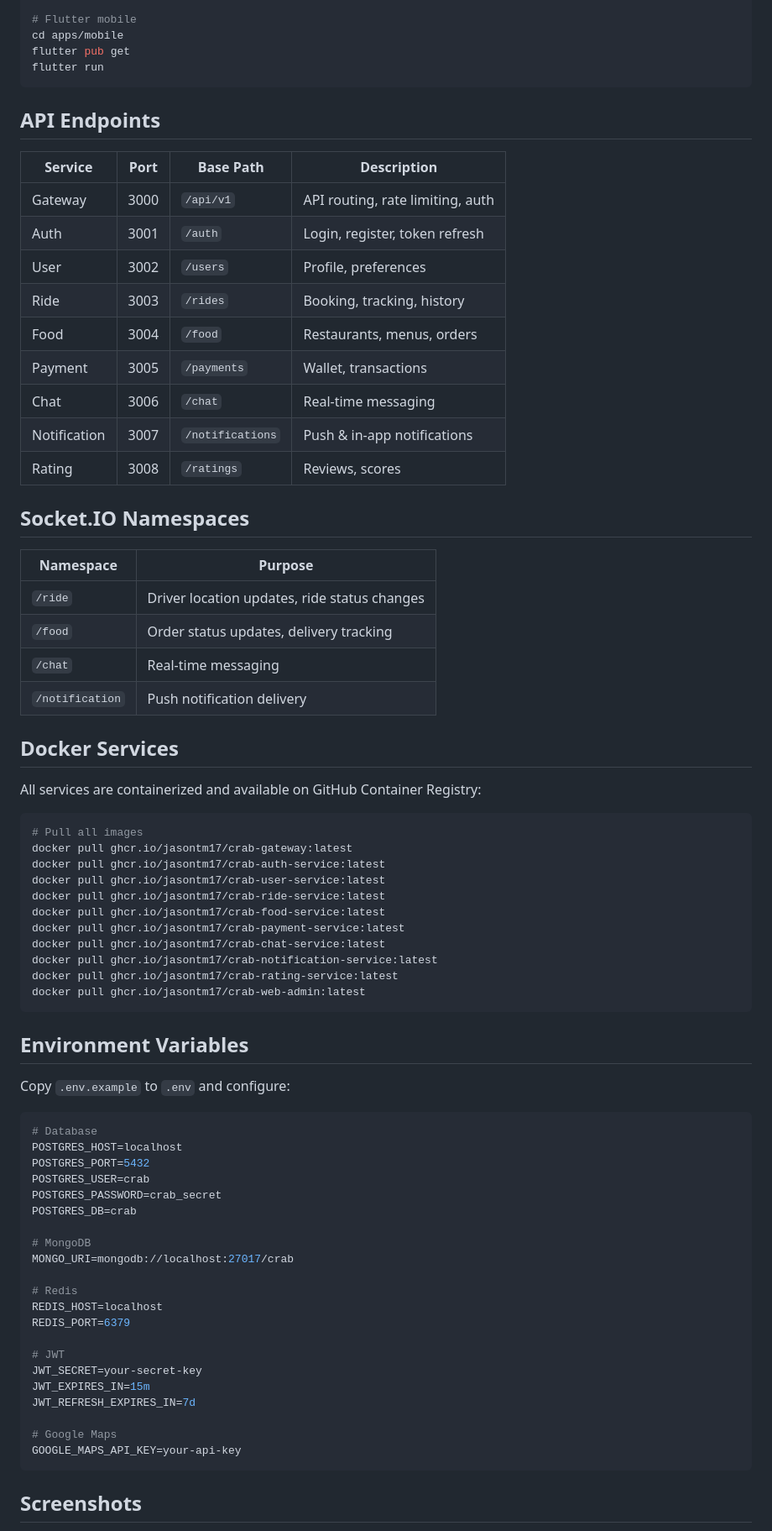
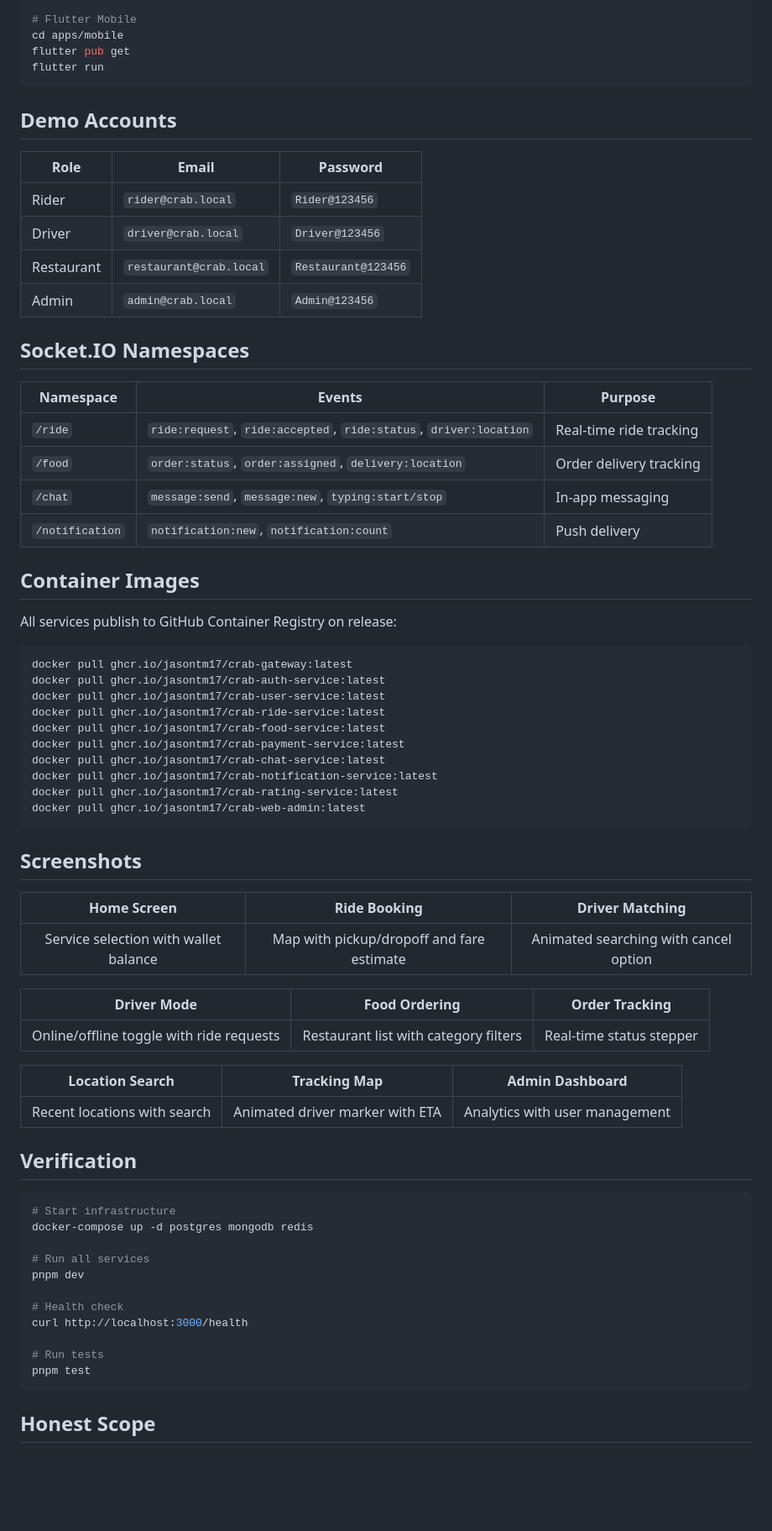
Before and after one commit to JasonTM17/Crab_Mobile_Flutter, a Markdown page: README.md, the part around one of its changes. Shown at 84% size. GitHub-like rendering; blank space fills up the shorter version.

Commit message:
docs: upgrade README to professional portfolio standard with badges, tables, and evidence

````diff
--- a/README.md
+++ b/README.md
@@ -157,40 +217,34 @@ pnpm --filter @crab/auth-service dev
 pnpm --filter @crab/web-admin dev
 
-# Flutter mobile
+# Flutter Mobile
 cd apps/mobile
 flutter pub get
 flutter run
 ```
 
-## API Endpoints
+## Demo Accounts
 
-| Service | Port | Base Path | Description |
-|---------|------|-----------|-------------|
-| Gateway | 3000 | `/api/v1` | API routing, rate limiting, auth |
-| Auth | 3001 | `/auth` | Login, register, token refresh |
-| User | 3002 | `/users` | Profile, preferences |
-| Ride | 3003 | `/rides` | Booking, tracking, history |
-| Food | 3004 | `/food` | Restaurants, menus, orders |
-| Payment | 3005 | `/payments` | Wallet, transactions |
-| Chat | 3006 | `/chat` | Real-time messaging |
-| Notification | 3007 | `/notifications` | Push & in-app notifications |
-| Rating | 3008 | `/ratings` | Reviews, scores |
+| Role | Email | Password |
+|------|-------|----------|
+| Rider | `rider@crab.local` | `Rider@123456` |
+| Driver | `driver@crab.local` | `Driver@123456` |
+| Restaurant | `restaurant@crab.local` | `Restaurant@123456` |
+| Admin | `admin@crab.local` | `Admin@123456` |
 
 ## Socket.IO Namespaces
 
-| Namespace | Purpose |
-|-----------|---------|
-| `/ride` | Driver location updates, ride status changes |
-| `/food` | Order status updates, delivery tracking |
-| `/chat` | Real-time messaging |
-| `/notification` | Push notification delivery |
+| Namespace | Events | Purpose |
+|-----------|--------|---------|
+| `/ride` | `ride:request`, `ride:accepted`, `ride:status`, `driver:location` | Real-time ride tracking |
+| `/food` | `order:status`, `order:assigned`, `delivery:location` | Order delivery tracking |
+| `/chat` | `message:send`, `message:new`, `typing:start/stop` | In-app messaging |
+| `/notification` | `notification:new`, `notification:count` | Push delivery |
 
-## Docker Services
+## Container Images
 
-All services are containerized and available on GitHub Container Registry:
+All services publish to GitHub Container Registry on release:
 
 ```bash
-# Pull all images
 docker pull ghcr.io/jasontm17/crab-gateway:latest
 docker pull ghcr.io/jasontm17/crab-auth-service:latest
 docker pull ghcr.io/jasontm17/crab-user-service:latest
@@ -203,33 +257,35 @@ docker pull ghcr.io/jasontm17/crab-rating-service:latest
 docker pull ghcr.io/jasontm17/crab-web-admin:latest
 ```
 
-## Environment Variables
+## Screenshots
 
-Copy `.env.example` to `.env` and configure:
+| Home Screen | Ride Booking | Driver Matching |
+|:-----------:|:------------:|:---------------:|
+| Service selection with wallet balance | Map with pickup/dropoff and fare estimate | Animated searching with cancel option |
 
-```env
-# Database
-POSTGRES_HOST=localhost
-POSTGRES_PORT=5432
-POSTGRES_USER=crab
-POSTGRES_PASSWORD=crab_secret
-POSTGRES_DB=crab
+| Driver Mode | Food Ordering | Order Tracking |
+|:-----------:|:-------------:|:--------------:|
+| Online/offline toggle with ride requests | Restaurant list with category filters | Real-time status stepper |
 
-# MongoDB
-MONGO_URI=mongodb://localhost:27017/crab
+| Location Search | Tracking Map | Admin Dashboard |
+|:---------------:|:------------:|:---------------:|
+| Recent locations with search | Animated driver marker with ETA | Analytics with user management |
 
-# Redis
-REDIS_HOST=localhost
-REDIS_PORT=6379
+## Verification
 
-# JWT
-JWT_SECRET=your-secret-key
-JWT_EXPIRES_IN=15m
-JWT_REFRESH_EXPIRES_IN=7d
+```bash
+# Start infrastructure
+docker-compose up -d postgres mongodb redis
 
-# Google Maps
-GOOGLE_MAPS_API_KEY=your-api-key
+# Run all services
+pnpm dev
+
+# Health check
+curl http://localhost:3000/health
+
+# Run tests
+pnpm test
 ```
 
-## Screenshots
+## Honest Scope
 
````
Also changed, not shown: other parts of README.md (+156 -105 lines).
